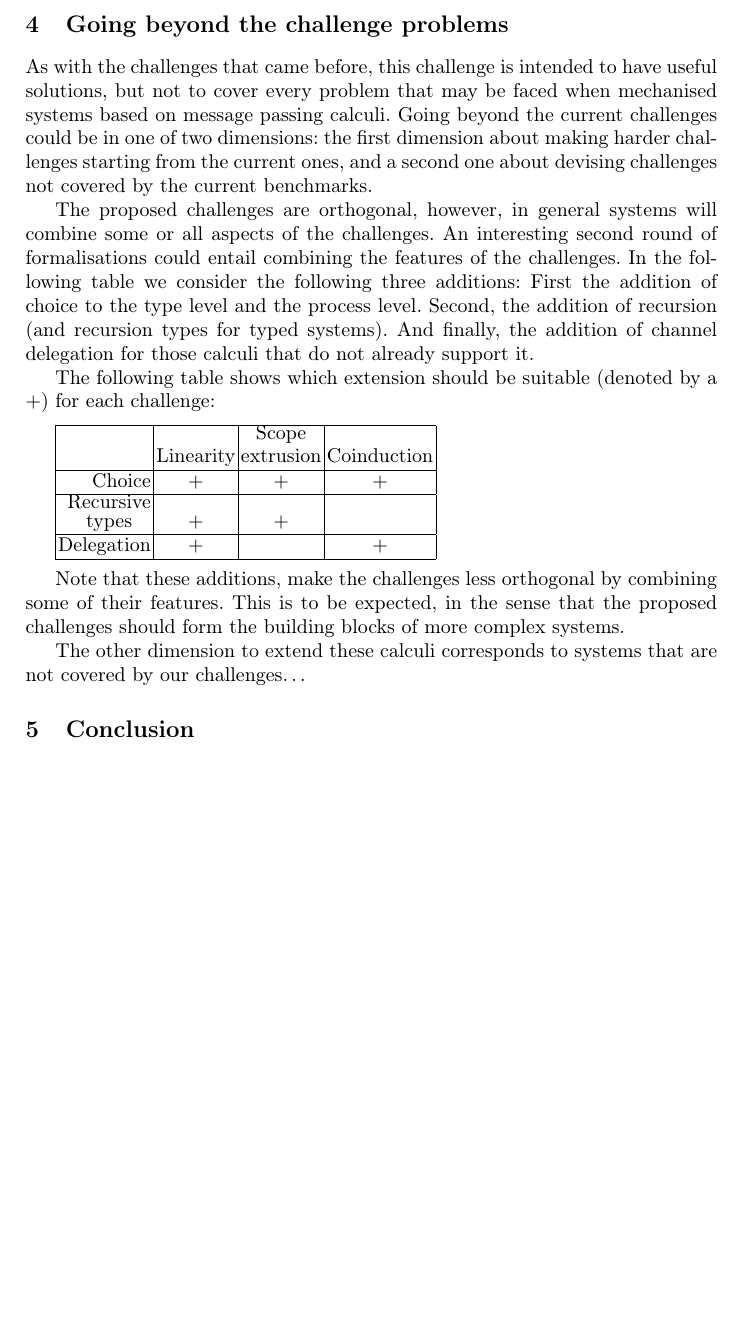
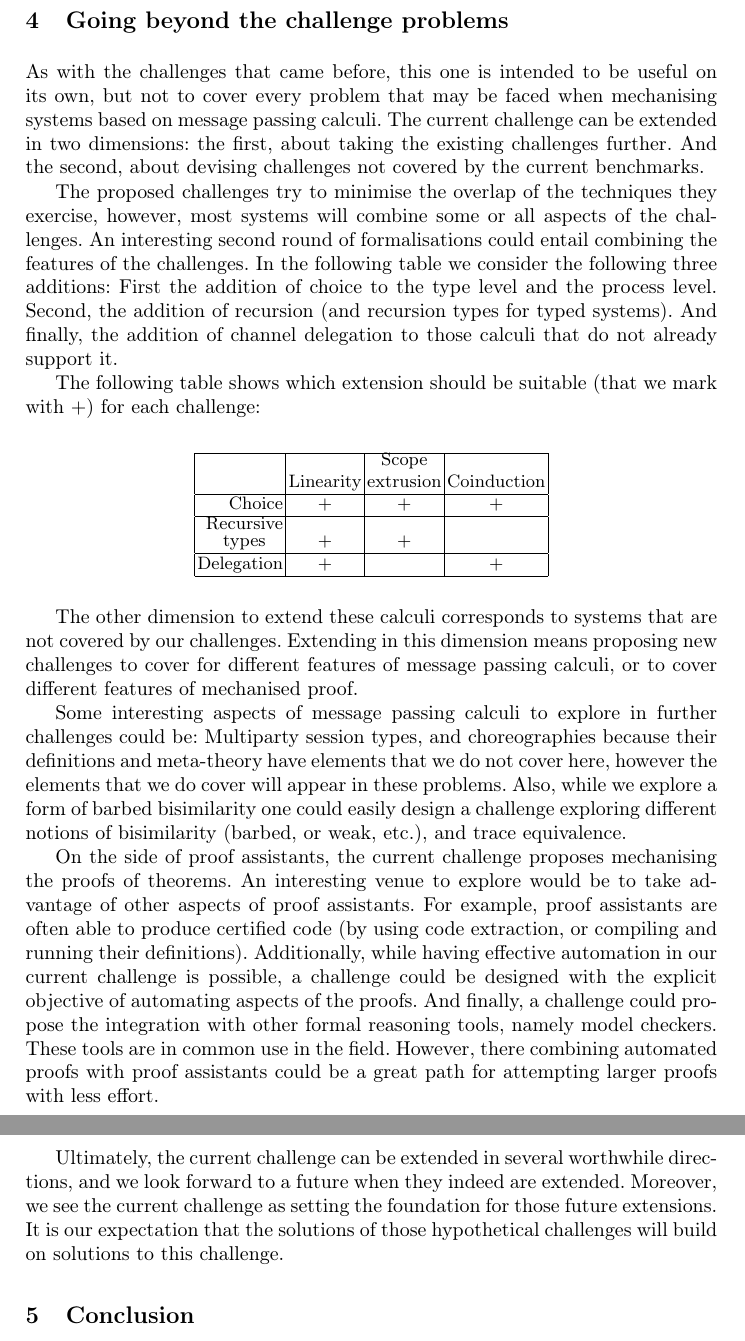
Before and after one commit to concurrentbenchmark/concurrentbenchmark, a LaTeX paper (paper/paper.tex): part of page 5 of 18 before the commit and two parts of pages 5 and 6 of 19 after it, the two joined at a grey line, cut so that both start at the same text, the shorter picture padded with empty space. Compiled offline with pdfLaTeX.

Commit message:
Francisco: add the going beyond... section

```diff
--- a/paper/paper.tex
+++ b/paper/paper.tex
@@ -198,28 +198,29 @@ Solutions to our challenges do not need to strictly follow the definitions and l
 
 \section{Going beyond the challenge problems}\label{sec:going-beyond}
 
-As with the challenges that came before, this challenge is intended to
-have useful solutions, but not to cover every problem that may be
-faced when mechanised systems based on message passing calculi. Going
-beyond the current challenges could be in one of two dimensions: the
-first dimension about making harder challenges starting from the
-current ones, and a second one about devising challenges not covered
-by the current benchmarks.
+As with the challenges that came before, this one is intended to be
+useful on its own, but not to cover every problem that may be faced
+when mechanising systems based on message passing calculi. The current
+challenge can be extended in two dimensions: the first, about taking
+the existing challenges further. And the second, about devising
+challenges not covered by the current benchmarks.
 
-The proposed challenges are orthogonal, however, in general systems
-will combine some or all aspects of the challenges. An interesting
-second round of formalisations could entail combining the features of
-the challenges. In the following table we consider the following three
-additions: First the addition of choice to the type level and the
-process level. Second, the addition of recursion (and recursion types
-for typed systems). And finally, the addition of channel delegation
-for those calculi that do not already support it.
+The proposed challenges try to minimise the overlap of the techniques
+they exercise, however, most systems will combine some or all aspects
+of the challenges. An interesting second round of formalisations could
+entail combining the features of the challenges. In the following
+table we consider the following three additions: First the addition of
+choice to the type level and the process level. Second, the addition
+of recursion (and recursion types for typed systems). And finally, the
+addition of channel delegation to those calculi that do not already
+support it.
 
-The following table shows which extension should be suitable (denoted
-by a $+$) for each challenge:
+The following table shows which extension should be suitable (that we
+mark with $+$) for each challenge:
 
 \vspace{.5em}
 
+\begin{center}\small
   \begin{tabular}{|r|c|c|c|}
     \hline
     & Linearity & \shortstack{Scope \\ extrusion} & Coinduction \\
@@ -231,27 +232,44 @@ by a $+$) for each challenge:
     Delegation & $+$ & & $+$ \\
     \hline
   \end{tabular}
+\end{center}
 
 \vspace{.5em}
 
-Note that these additions, make the challenges less orthogonal by
-combining some of their features. This is to be expected, in the sense
-that the proposed challenges should form the building blocks of more
-complex systems.
+The other dimension to extend these calculi corresponds to systems
+that are not covered by our challenges. Extending in this dimension
+means proposing new challenges to cover for different features of
+message passing calculi, or to cover different features of mechanised
+proof.
 
-The other dimension to extend these calculi corresponds to systems
-that are not covered by our challenges\dots
-% Multiparty session types, and choreographies.
+Some interesting aspects of message passing calculi to explore in
+further challenges could be: Multiparty session types, and
+choreographies because their definitions and meta-theory have elements
+that we do not cover here, however the elements that we do cover will
+appear in these problems. Also, while we explore a form of barbed
+bisimilarity one could easily design a challenge exploring different
+notions of bisimilarity (barbed, or weak, etc.), and trace
+equivalence.
 
-% different notions of bisimilarity (barbed, or weak, etc.), trace equivalence.
+On the side of proof assistants, the current challenge proposes
+mechanising the proofs of theorems. An interesting venue to explore
+would be to take advantage of other aspects of proof assistants. For
+example, proof assistants are often able to produce certified code (by
+using code extraction, or compiling and running their definitions).
+Additionally, while having effective automation in our current
+challenge is possible, a challenge could be designed with the explicit
+objective of automating aspects of the proofs. And finally, a
+challenge could propose the integration with other formal reasoning
+tools, namely model checkers. These tools are in common use in the
+field. However, there combining automated proofs with proof assistants
+could be a great path for attempting larger proofs with less effort.
 
-% Exercising different features of proof assistants like: code
-% extraction and/or code automation.
-
-% Interaction between formalised proofs and model checkers.
-
-% And any other
-
+Ultimately, the current challenge can be extended in several
+worthwhile directions, and we look forward to a future when they
+indeed are extended. Moreover, we see the current challenge as setting
+the foundation for those future extensions. It is our expectation that
+the solutions of those hypothetical challenges will build on solutions
+to this challenge.
 
 \section{Conclusion}\label{sec:conclusion}
 
```
Lines whose indentation alone changed are shown as unchanged.
